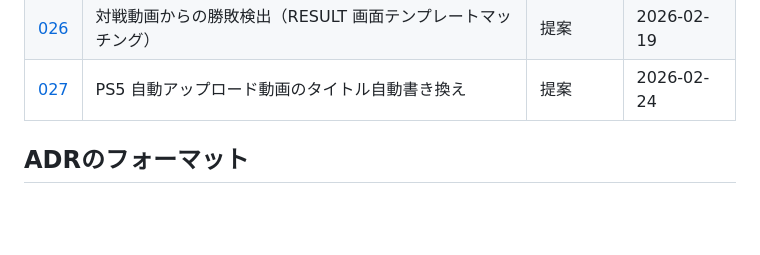
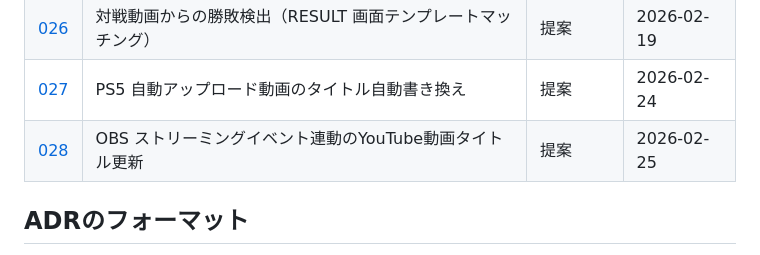
Before and after one commit to kajiwara22/sf6chapter, a Markdown page: docs/adr/README.md, the part around the change. GitHub-like rendering; blank space fills up the shorter version.

```diff
--- a/docs/adr/README.md
+++ b/docs/adr/README.md
@@ -33,6 +33,7 @@
 | [025](./025-battlelog-api-incremental-fetching-optimization.md) | Battlelog API 増分取得の最適化 | 採用 | 2026-02-17 |
 | [026](./026-result-screen-match-outcome-detection.md) | 対戦動画からの勝敗検出（RESULT 画面テンプレートマッチング） | 提案 | 2026-02-19 |
 | [027](./027-ps5-auto-title-rename.md) | PS5 自動アップロード動画のタイトル自動書き換え | 提案 | 2026-02-24 |
+| [028](./028-obs-streaming-event-driven-title-update.md) | OBS ストリーミングイベント連動のYouTube動画タイトル更新 | 提案 | 2026-02-25 |
 
 ## ADRのフォーマット
 
```
Also changed, not shown: CLAUDE.md (+1 -0 lines), docs/adr/028-obs-streaming-event-driven-title-update.md (added, +440 -0 lines).
